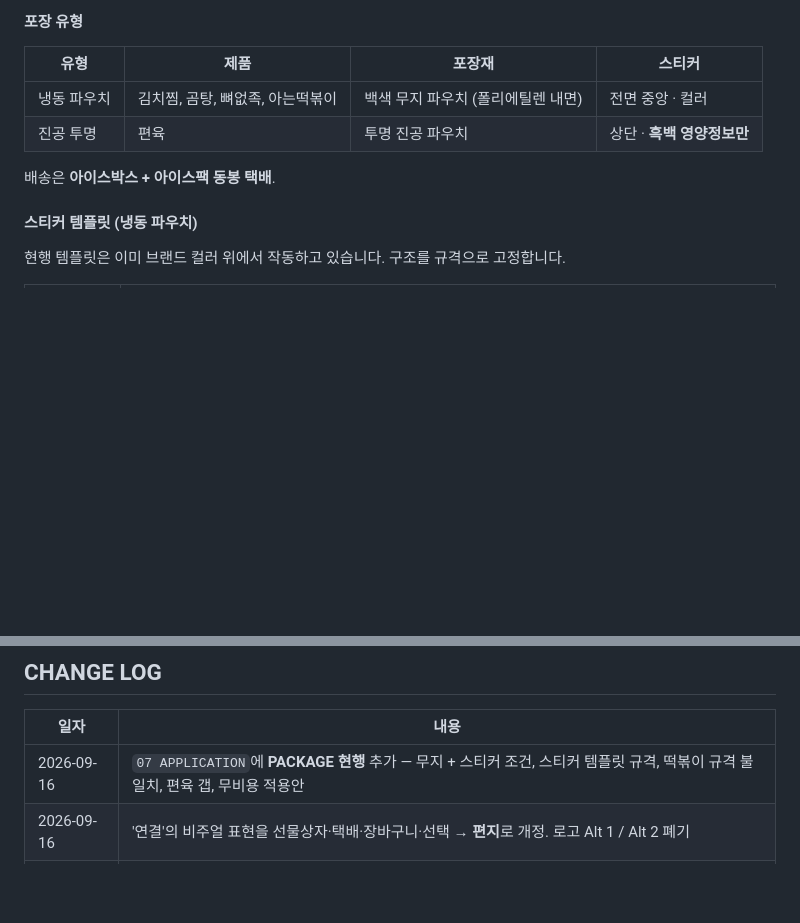
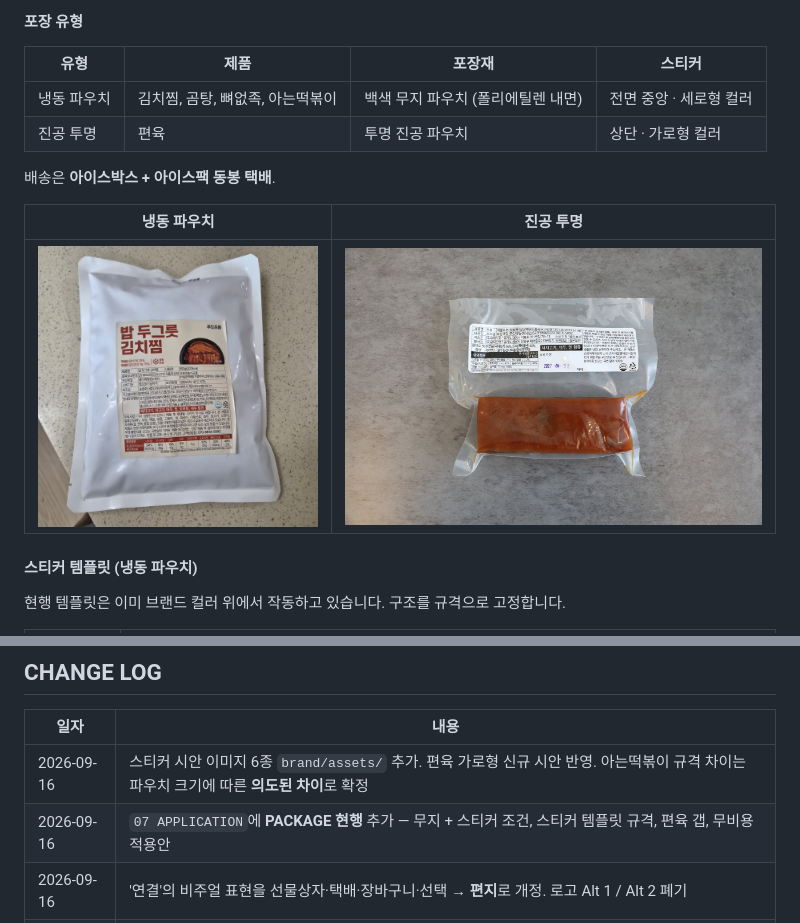
Before and after one commit to leejaeeun123/foodfrom, a Markdown page: brand/BRAND.md, 2 parts joined by grey strips. Drawn GitHub-style; pictures changed too: brand/assets/package-pouch.jpg (added), brand/assets/package-pyeonyuk.jpg (added); blank space fills up the shorter version.

```diff
--- a/brand/BRAND.md
+++ b/brand/BRAND.md
@@ -321,10 +321,14 @@ Heritage · BETR. 유형의 **원형 배지 락업**은 '소인(postmark)'과
 
 | 유형 | 제품 | 포장재 | 스티커 |
 |---|---|---|---|
-| 냉동 파우치 | 김치찜, 곰탕, 뼈없족, 아는떡볶이 | 백색 무지 파우치 (폴리에틸렌 내면) | 전면 중앙 · 컬러 |
-| 진공 투명 | 편육 | 투명 진공 파우치 | 상단 · **흑백 영양정보만** |
+| 냉동 파우치 | 김치찜, 곰탕, 뼈없족, 아는떡볶이 | 백색 무지 파우치 (폴리에틸렌 내면) | 전면 중앙 · 세로형 컬러 |
+| 진공 투명 | 편육 | 투명 진공 파우치 | 상단 · 가로형 컬러 |
 
 배송은 **아이스박스 + 아이스팩 동봉 택배**.
+
+| 냉동 파우치 | 진공 투명 |
+|---|---|
+| ![냉동 파우치 포장](assets/package-pouch.jpg) | ![편육 진공 포장](assets/package-pyeonyuk.jpg) |
 
 #### 스티커 템플릿 (냉동 파우치)
 
@@ -391,6 +421,7 @@ Heritage · BETR. 유형의 **원형 배지 락업**은 '소인(postmark)'과
 
 | 일자 | 내용 |
 |---|---|
-| 2026-09-16 | `07 APPLICATION`에 **PACKAGE 현행** 추가 — 무지 + 스티커 조건, 스티커 템플릿 규격, 떡볶이 규격 불일치, 편육 갭, 무비용 적용안 |
+| 2026-09-16 | 스티커 시안 이미지 6종 `brand/assets/` 추가. 편육 가로형 신규 시안 반영. 아는떡볶이 규격 차이는 파우치 크기에 따른 **의도된 차이**로 확정 |
+| 2026-09-16 | `07 APPLICATION`에 **PACKAGE 현행** 추가 — 무지 + 스티커 조건, 스티커 템플릿 규격, 편육 갭, 무비용 적용안 |
 | 2026-09-16 | '연결'의 비주얼 표현을 선물상자·택배·장바구니·선택 → **편지**로 개정. 로고 Alt 1 / Alt 2 폐기 |
 | 2026-06-15 | 최초 브랜딩 덱 |
```
Also changed, not shown: other parts of brand/BRAND.md (+35 -9 lines), brand/assets/sticker-gomtang.jpg (added), brand/assets/sticker-ppyeoeopjok.jpg (added), brand/assets/sticker-pyeonyuk.png (added), brand/assets/sticker-tteokbokki.jpg (added), 1 other file.
